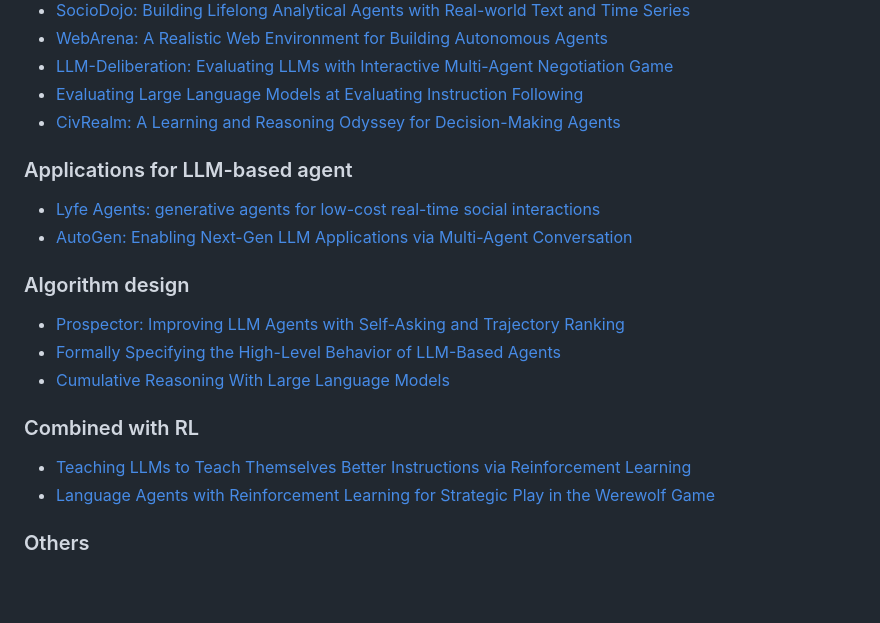
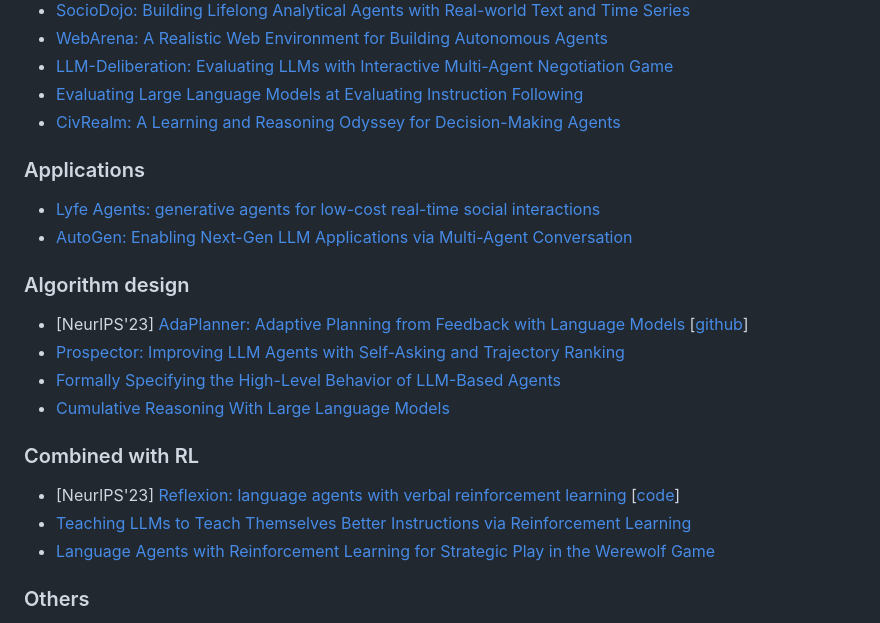
Before and after one commit to lafmdp/Awesome-Papers-Autonomous-Agent, a Markdown page: README.md, the part around one of its changes. Rendered like a GitHub page; blank space fills up the shorter version.

```diff
--- a/README.md
+++ b/README.md
@@ -159,23 +196,24 @@ Specifically, this repo is interested in two types of agent: RL-based agent and
 - [CivRealm: A Learning and Reasoning Odyssey for Decision-Making Agents](https://openreview.net/forum?id=UBVNwD3hPN)
 
 
-### Applications for LLM-based agent
+
+### Applications
 
 - [Lyfe Agents: generative agents for low-cost real-time social interactions](https://openreview.net/forum?id=VaZa8zj0Yw)
 - [AutoGen: Enabling Next-Gen LLM Applications via Multi-Agent Conversation](https://openreview.net/forum?id=tEAF9LBdgu)
 
 
 ### Algorithm design
+- [NeurIPS'23] [AdaPlanner: Adaptive Planning from Feedback with Language Models](https://openreview.net/forum?id=rnKgbKmelt) [[github](https://github.com/haotiansun14/AdaPlanner)]
 - [Prospector: Improving LLM Agents with Self-Asking and Trajectory Ranking](https://openreview.net/forum?id=YKK1jXEWja)
 - [Formally Specifying the High-Level Behavior of LLM-Based Agents](https://openreview.net/forum?id=FRxDrdysBt)
 - [Cumulative Reasoning With Large Language Models](https://arxiv.org/pdf/2308.04371.pdf)
 
 
 ### Combined with RL
-
+- [NeurIPS'23] [Reflexion: language agents with verbal reinforcement learning](https://openreview.net/forum?id=vAElhFcKW6) [[code](https://github.com/noahshinn024/reflexion)]
 - [Teaching LLMs to Teach Themselves Better Instructions via Reinforcement Learning](https://openreview.net/forum?id=wlRp8IdLkN)
 - [Language Agents with Reinforcement Learning for Strategic Play in the Werewolf Game](https://openreview.net/forum?id=N1gmpVd4iE)
-
 
 ### Others
 - [LUMOS: Towards Language Agents that are Unified, Modular, and Open Source](https://openreview.net/forum?id=VmnWoLbzCS)
```
Also changed, not shown: other parts of README.md (+70 -33 lines), figs/agent-collection.png.
